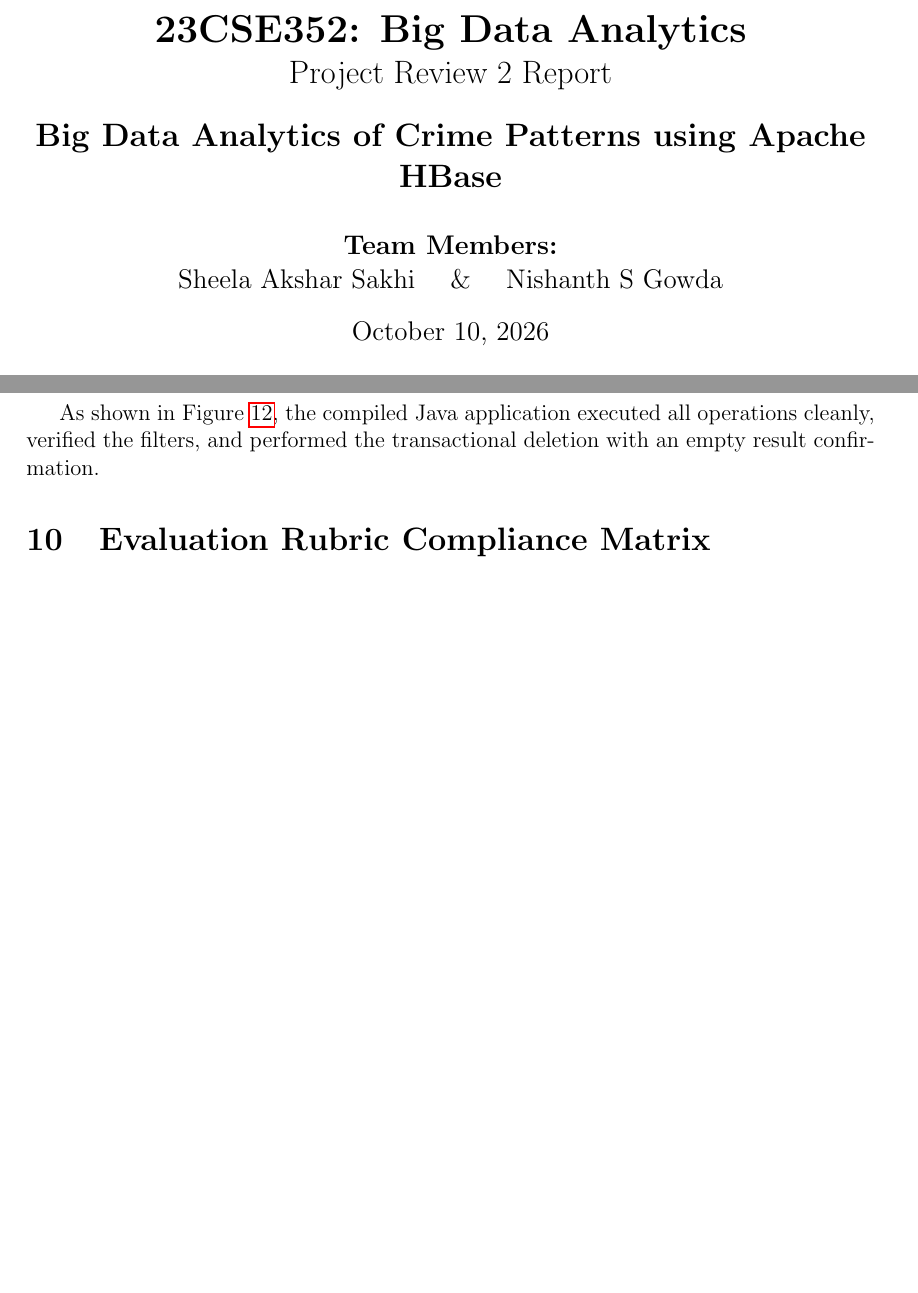
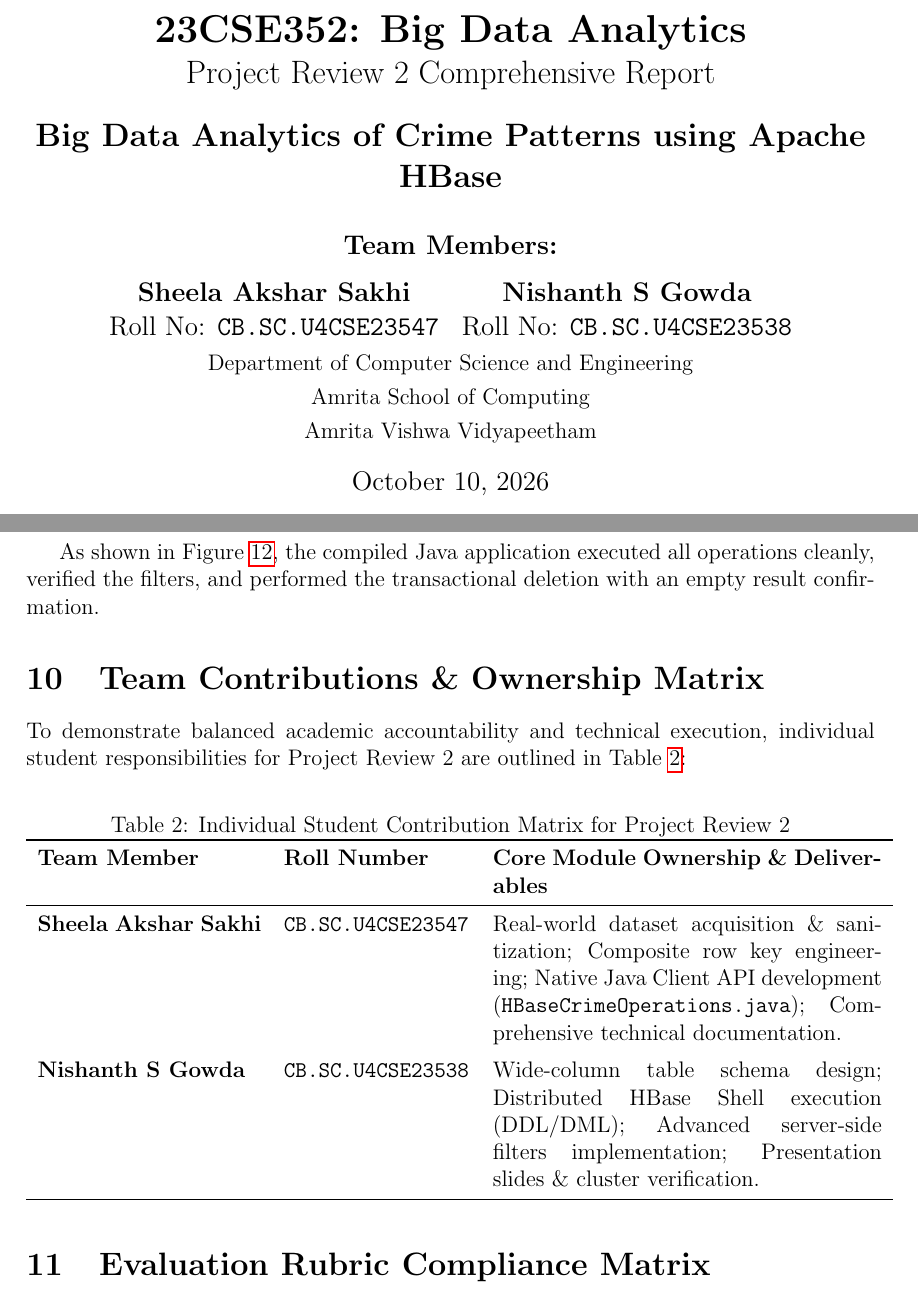
Before and after one commit to aksharsakhi/Big-Data-Analytics-of-Crime-Patterns-HBase, a LaTeX paper (presentation/report.tex): two parts of pages 1 and 17 of 17 before the commit and two parts of pages 1 and 17 of 18 after it, joined at a grey line, cut so that both start at the same text, the shorter picture padded with empty space. Compiled offline with pdfLaTeX.

Commit message:
docs: add student names, roll numbers, and contribution matrix to Review 2 report and presentation

```diff
--- a/presentation/report.tex
+++ b/presentation/report.tex
@@ -393,6 +402,24 @@ The Java program connects to HBase via \texttt{ConnectionFactory.createConnectio
 
 As shown in Figure~\ref{fig:java_api_exec}, the compiled Java application executed all operations cleanly, verified the filters, and performed the transactional deletion with an empty result confirmation.
 
+\section{Team Contributions \& Ownership Matrix}
+To demonstrate balanced academic accountability and technical execution, individual student responsibilities for Project Review 2 are outlined in Table~\ref{tab:contributions}:
+
+\begin{table}[H]
+\centering
+\caption{Individual Student Contribution Matrix for Project Review 2}
+\label{tab:contributions}
+\begin{tabular}{p{4.2cm}p{3.5cm}p{7.3cm}}
+\toprule
+\textbf{Team Member} & \textbf{Roll Number} & \textbf{Core Module Ownership \& Deliverables} \\
+\midrule
+\textbf{Sheela Akshar Sakhi} & \texttt{CB.SC.U4CSE23547} & Real-world dataset acquisition \& sanitization; Composite row key engineering; Native Java Client API development (\texttt{HBaseCrimeOperations.java}); Comprehensive technical documentation. \\
+\addlinespace[0.2cm]
+\textbf{Nishanth S Gowda} & \texttt{CB.SC.U4CSE23538} & Wide-column table schema design; Distributed HBase Shell execution (DDL/DML); Advanced server-side filters implementation; Presentation slides \& cluster verification. \\
+\bottomrule
+\end{tabular}
+\end{table}
+
 \section{Evaluation Rubric Compliance Matrix}
 The implementation satisfies all evaluation criteria specified in the Project Review 2 instructions:
 \begin{table}[H]
```
Also changed, not shown: presentation/presentation.tex (+1 -1 lines), presentation/report.tex (13 more changed lines), 3 other files.
